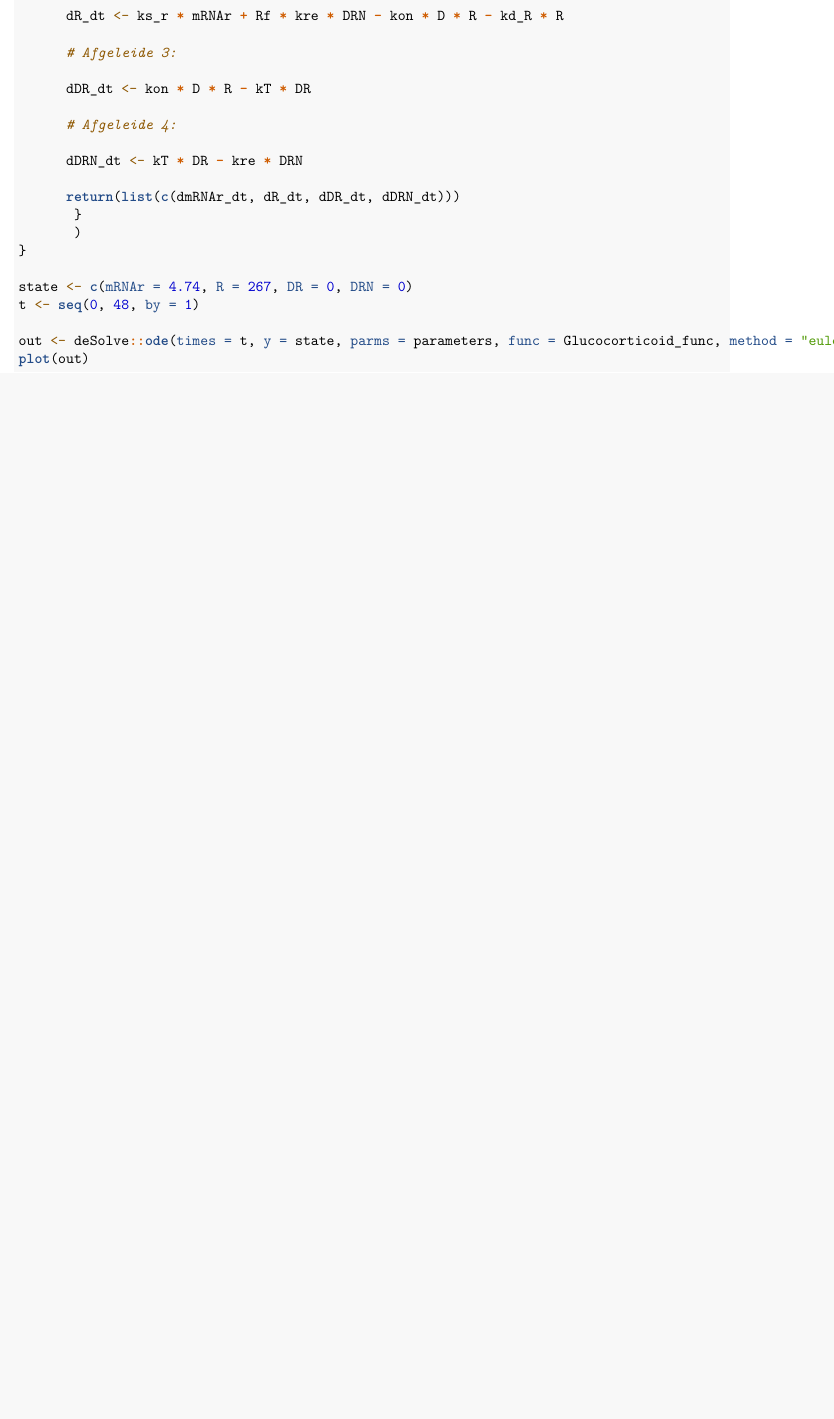
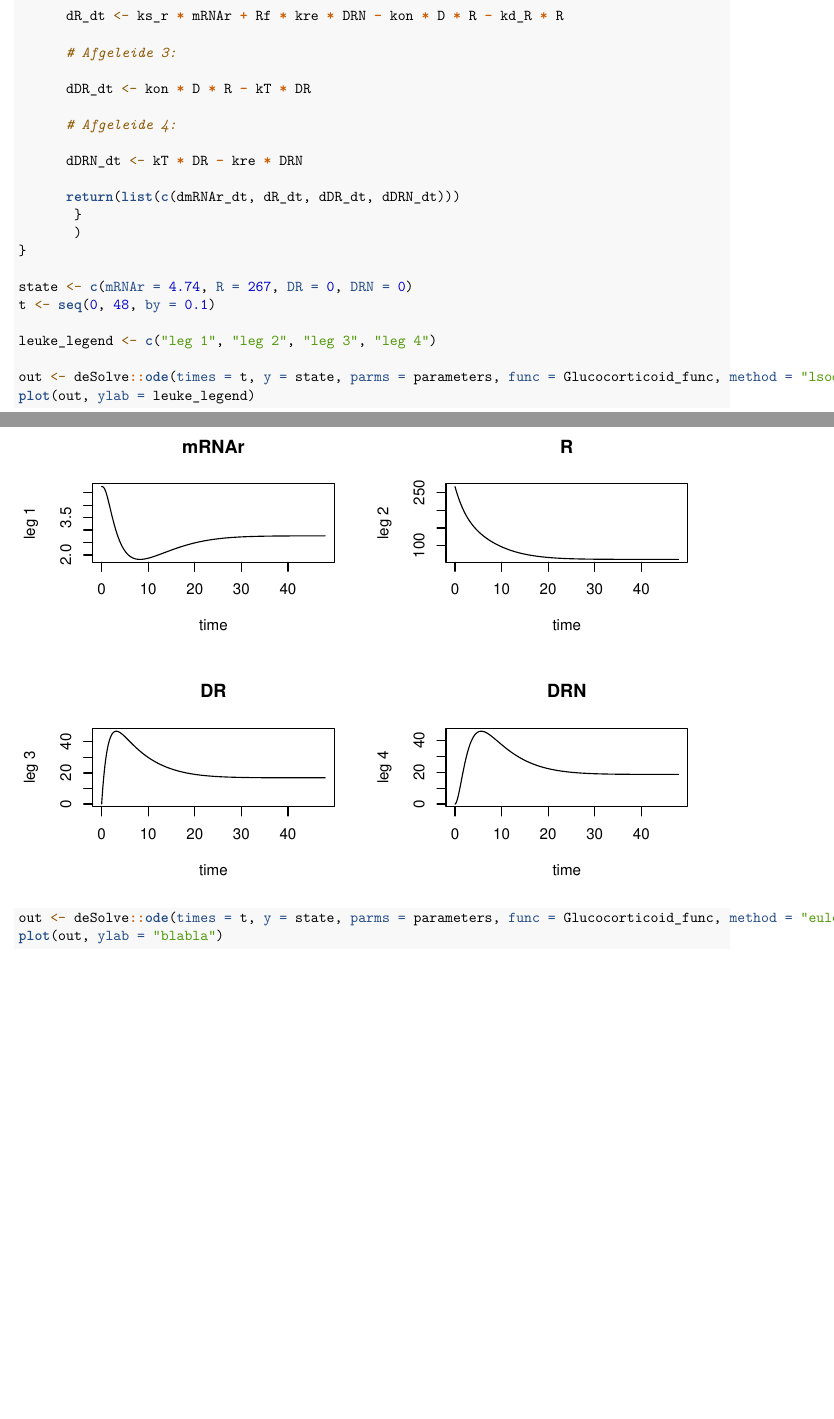
Before and after one commit to miguelbve/Thema08-repo, an R Markdown document (week2/Corti-model.Rmd): part of page 1 of 2 before the commit and two parts of pages 1 and 2 of 3 after it, the two joined at a grey line, cut so that both start at the same text, the shorter picture padded with empty space. Rendered offline with R 4.5, knitr and Pandoc, then LaTeX, with nearby package versions.

Commit message:
Added fancy legends to Project-Thema08-week2-Groep2_v1.Rmd

````diff
--- a/week2/Corti-model.Rmd
+++ b/week2/Corti-model.Rmd
@@ -39,8 +39,14 @@ Glucocorticoid_func <- function(t, y, parms) {
 }
 
 state <- c(mRNAr = 4.74, R = 267, DR = 0, DRN = 0)
-t <- seq(0, 48, by = 1)
+t <- seq(0, 48, by = 0.1)
 
+leuke_legend <- c("leg 1", "leg 2", "leg 3", "leg 4")
+
+out <- deSolve::ode(times = t, y = state, parms = parameters, func = Glucocorticoid_func, method = "lsoda")
+plot(out, ylab = leuke_legend)
+```
+```{r}
 out <- deSolve::ode(times = t, y = state, parms = parameters, func = Glucocorticoid_func, method = "euler")
-plot(out)
+plot(out, ylab = "blabla")
 ```
````
